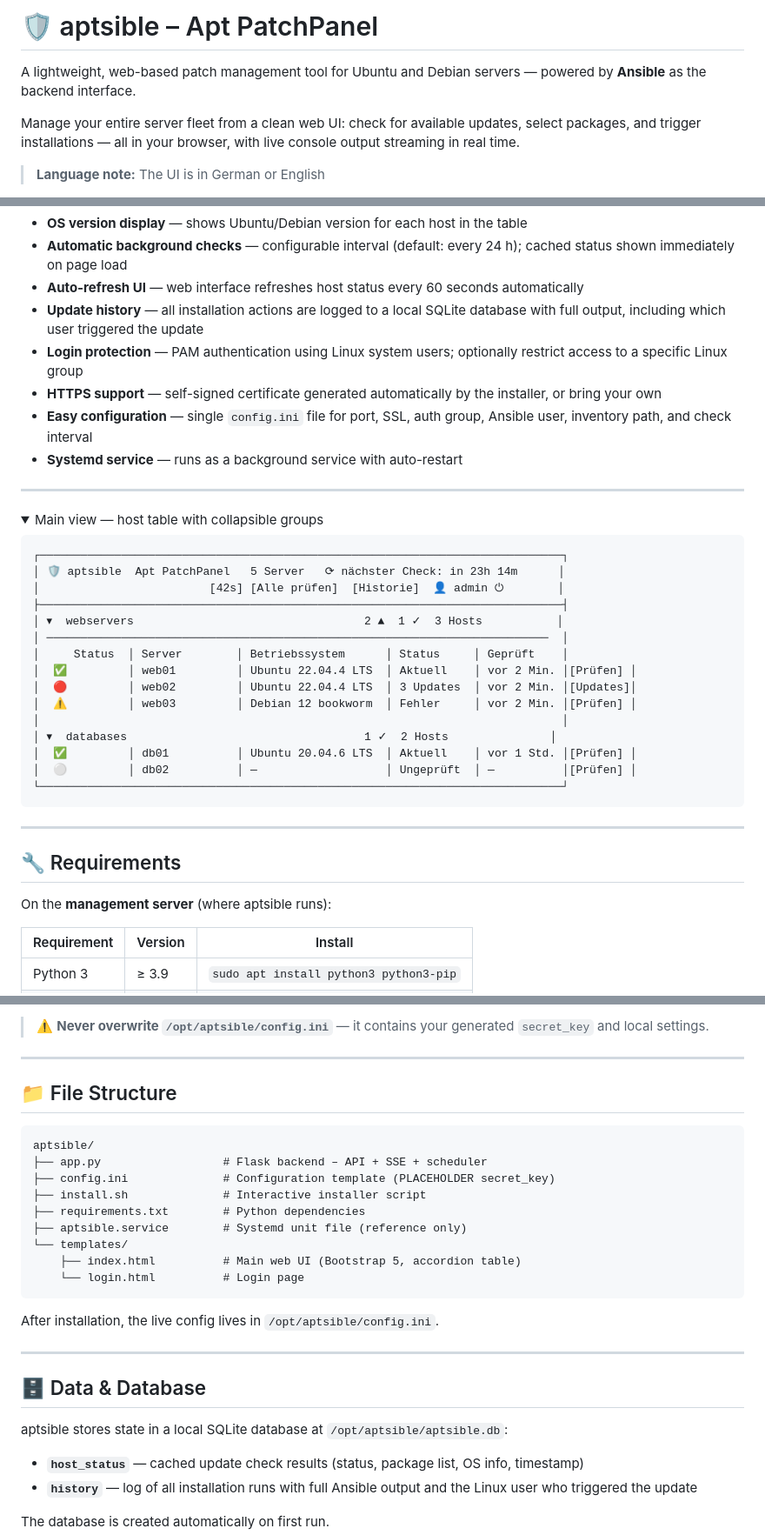
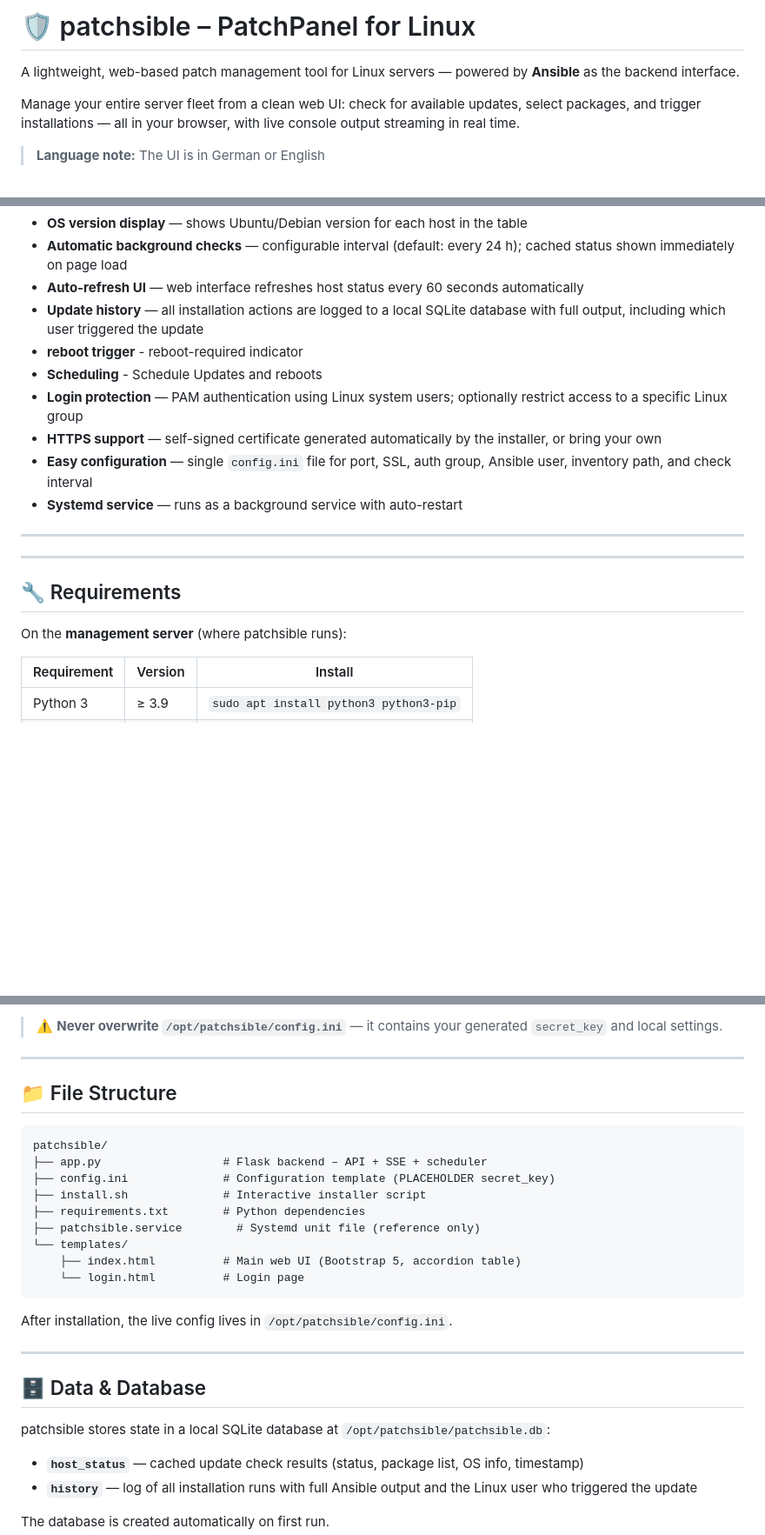
Before and after one commit to trexplorer/patchsible, a Markdown page: README.md, 3 parts joined by grey strips. Shown at 87% size. Drawn GitHub-style; folded sections open; blank space fills up the shorter version.

````diff
--- a/README.md
+++ b/README.md
@@ -1,6 +1,6 @@
-# 🛡️ aptsible – Apt PatchPanel
+# 🛡️ patchsible – PatchPanel for Linux
 
-A lightweight, web-based patch management tool for Ubuntu and Debian servers — powered by **Ansible** as the backend interface.
+A lightweight, web-based patch management tool for Linux servers — powered by **Ansible** as the backend interface.
 
 Manage your entire server fleet from a clean web UI: check for available updates, select packages, and trigger installations — all in your browser, with live console output streaming in real time.
 
@@ -19,6 +19,8 @@ Manage your entire server fleet from a clean web UI: check for available updates
 - **Automatic background checks** — configurable interval (default: every 24 h); cached status shown immediately on page load
 - **Auto-refresh UI** — web interface refreshes host status every 60 seconds automatically
 - **Update history** — all installation actions are logged to a local SQLite database with full output, including which user triggered the update
+- **reboot trigger** - reboot-required indicator
+- **Scheduling** - Schedule Updates and reboots
 - **Login protection** — PAM authentication using Linux system users; optionally restrict access to a specific Linux group
 - **HTTPS support** — self-signed certificate generated automatically by the installer, or bring your own
 - **Easy configuration** — single `config.ini` file for port, SSL, auth group, Ansible user, inventory path, and check interval
@@ -26,33 +28,11 @@ Manage your entire server fleet from a clean web UI: check for available updates
 
 ---
 
-<details>
-<summary>Main view — host table with collapsible groups</summary>
-
-```
-┌─────────────────────────────────────────────────────────────────────────────┐
-│ 🛡 aptsible  Apt PatchPanel   5 Server   ⟳ nächster Check: in 23h 14m      │
-│                         [42s] [Alle prüfen]  [Historie]  👤 admin ⏻        │
-├─────────────────────────────────────────────────────────────────────────────┤
-│ ▾  webservers                                  2 ▲  1 ✓  3 Hosts           │
-│ ──────────────────────────────────────────────────────────────────────────  │
-│     Status  │ Server        │ Betriebssystem      │ Status     │ Geprüft    │
-│  ✅         │ web01         │ Ubuntu 22.04.4 LTS  │ Aktuell    │ vor 2 Min. │[Prüfen] │
-│  🔴         │ web02         │ Ubuntu 22.04.4 LTS  │ 3 Updates  │ vor 2 Min. │[Updates]│
-│  ⚠️         │ web03         │ Debian 12 bookworm  │ Fehler     │ vor 2 Min. │[Prüfen] │
-│                                                                             │
-│ ▾  databases                                   1 ✓  2 Hosts               │
-│  ✅         │ db01          │ Ubuntu 20.04.6 LTS  │ Aktuell    │ vor 1 Std. │[Prüfen] │
-│  ⚪         │ db02          │ —                   │ Ungeprüft  │ —          │[Prüfen] │
-└─────────────────────────────────────────────────────────────────────────────┘
-```
-</details>
-
 ---
 
 ## 🔧 Requirements
 
-On the **management server** (where aptsible runs):
+On the **management server** (where patchsible runs):
 
 | Requirement | Version | Install |
 |---|---|---|
@@ -170,30 +150,30 @@ sudo systemctl restart aptsible
 ```
 
-> ⚠️ **Never overwrite `/opt/aptsible/config.ini`** — it contains your generated `secret_key` and local settings.
+> ⚠️ **Never overwrite `/opt/patchsible/config.ini`** — it contains your generated `secret_key` and local settings.
 
 ---
 
 ## 📁 File Structure
 
 ```
-aptsible/
+patchsible/
 ├── app.py                  # Flask backend – API + SSE + scheduler
 ├── config.ini              # Configuration template (PLACEHOLDER secret_key)
 ├── install.sh              # Interactive installer script
 ├── requirements.txt        # Python dependencies
-├── aptsible.service        # Systemd unit file (reference only)
+├── patchsible.service        # Systemd unit file (reference only)
 └── templates/
     ├── index.html          # Main web UI (Bootstrap 5, accordion table)
     └── login.html          # Login page
 ```
 
-After installation, the live config lives in `/opt/aptsible/config.ini`.
+After installation, the live config lives in `/opt/patchsible/config.ini`.
 
 ---
 
 ## 🗄️ Data & Database
 
-aptsible stores state in a local SQLite database at `/opt/aptsible/aptsible.db`:
+patchsible stores state in a local SQLite database at `/opt/patchsible/patchsible.db`:
 
 - **`host_status`** — cached update check results (status, package list, OS info, timestamp)
 - **`history`** — log of all installation runs with full Ansible output and the Linux user who triggered the update
````
Also changed, not shown: other parts of README.md (+18 -31 lines).
